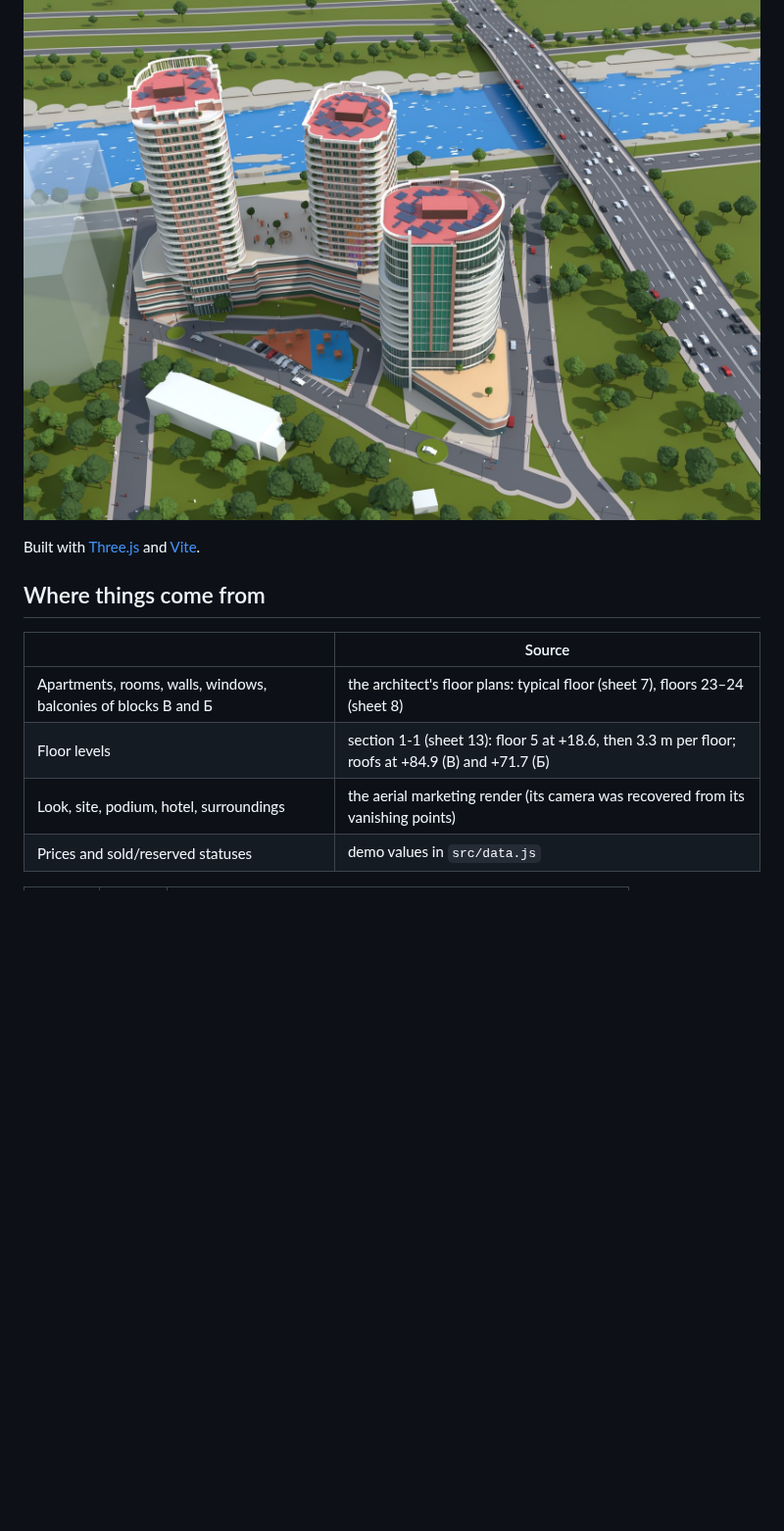
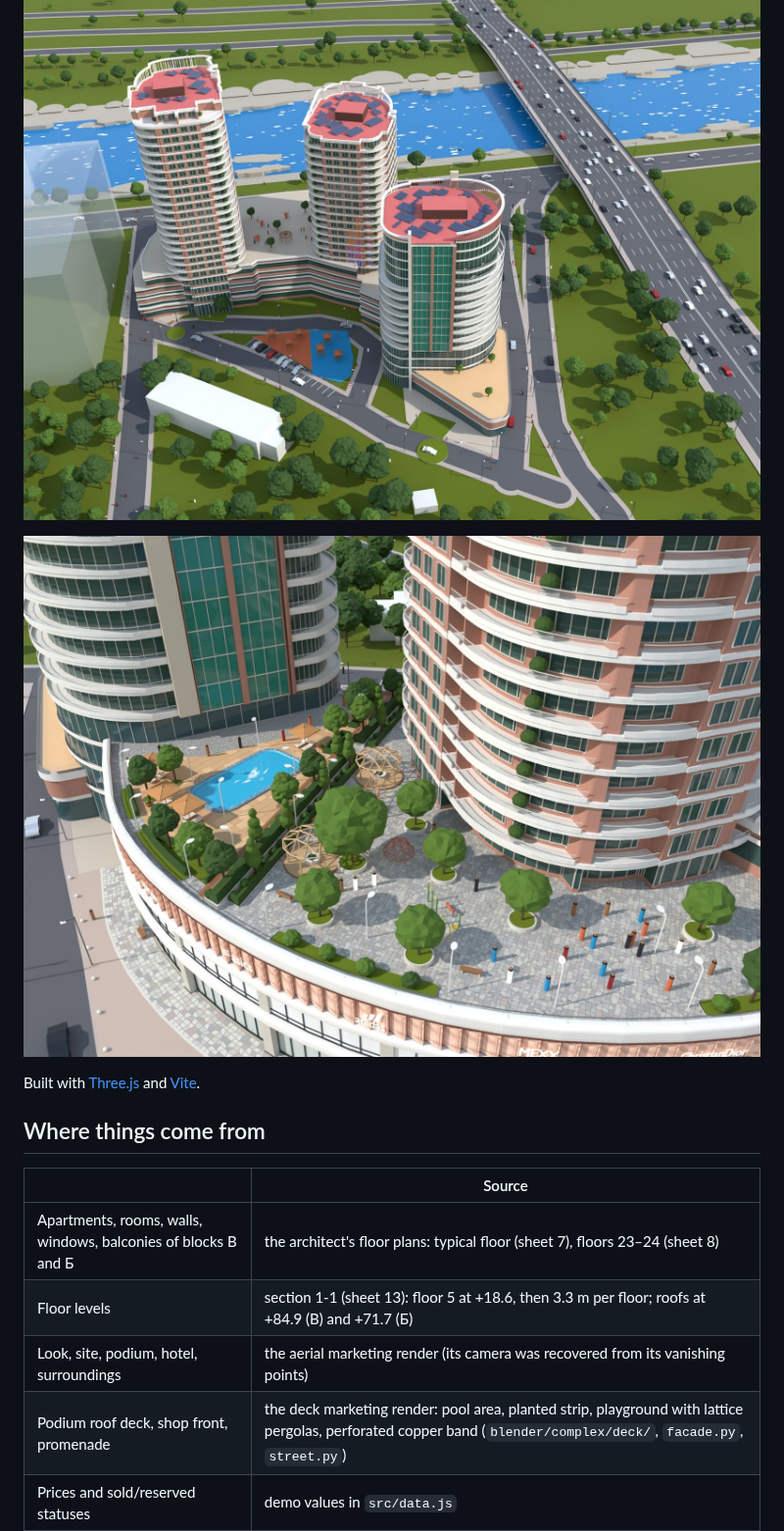
Before and after one commit to nurovvv/shahrofar-3d, a Markdown page: README.md, the part around the change. Shown at 98% size. Drawn GitHub-style; pictures changed too: docs/deck.jpg (added); blank space fills up the shorter version.

```diff
--- a/README.md
+++ b/README.md
@@ -3,6 +3,8 @@
 Interactive 3D model of the Shahrofar riverside complex (three towers on a curved retail podium) for real-estate sales: pick a tower and a floor, open an apartment card with its floor plan and price, then walk around inside it.
 
 ![The model rendered in Blender from the camera of the aerial marketing render](docs/aerial.jpg)
+
+![The podium roof deck: pool, planted strip and playground](docs/deck.jpg)
 
 Built with [Three.js](https://threejs.org) and [Vite](https://vitejs.dev).
 
@@ -13,6 +15,7 @@ Built with [Three.js](https://threejs.org) and [Vite](https://vitejs.dev).
 | Apartments, rooms, walls, windows, balconies of blocks В and Б | the architect's floor plans: typical floor (sheet 7), floors 23–24 (sheet 8) |
 | Floor levels | section 1-1 (sheet 13): floor 5 at +18.6, then 3.3 m per floor; roofs at +84.9 (В) and +71.7 (Б) |
 | Look, site, podium, hotel, surroundings | the aerial marketing render (its camera was recovered from its vanishing points) |
+| Podium roof deck, shop front, promenade | the deck marketing render: pool area, planted strip, playground with lattice pergolas, perforated copper band (`blender/complex/deck/`, `facade.py`, `street.py`) |
 | Prices and sold/reserved statuses | demo values in `src/data.js` |
 
 | | Floors | Apartments |
```
Also changed, not shown: 10 other files.
